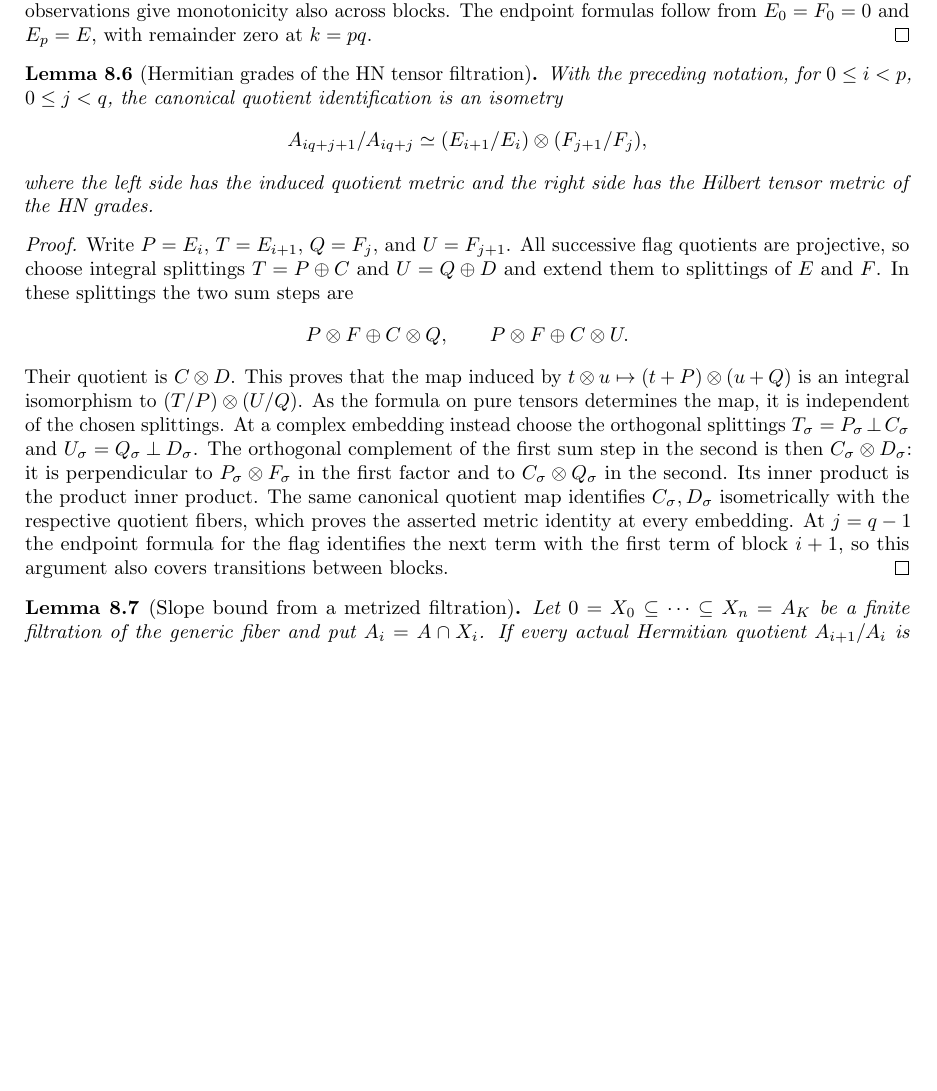
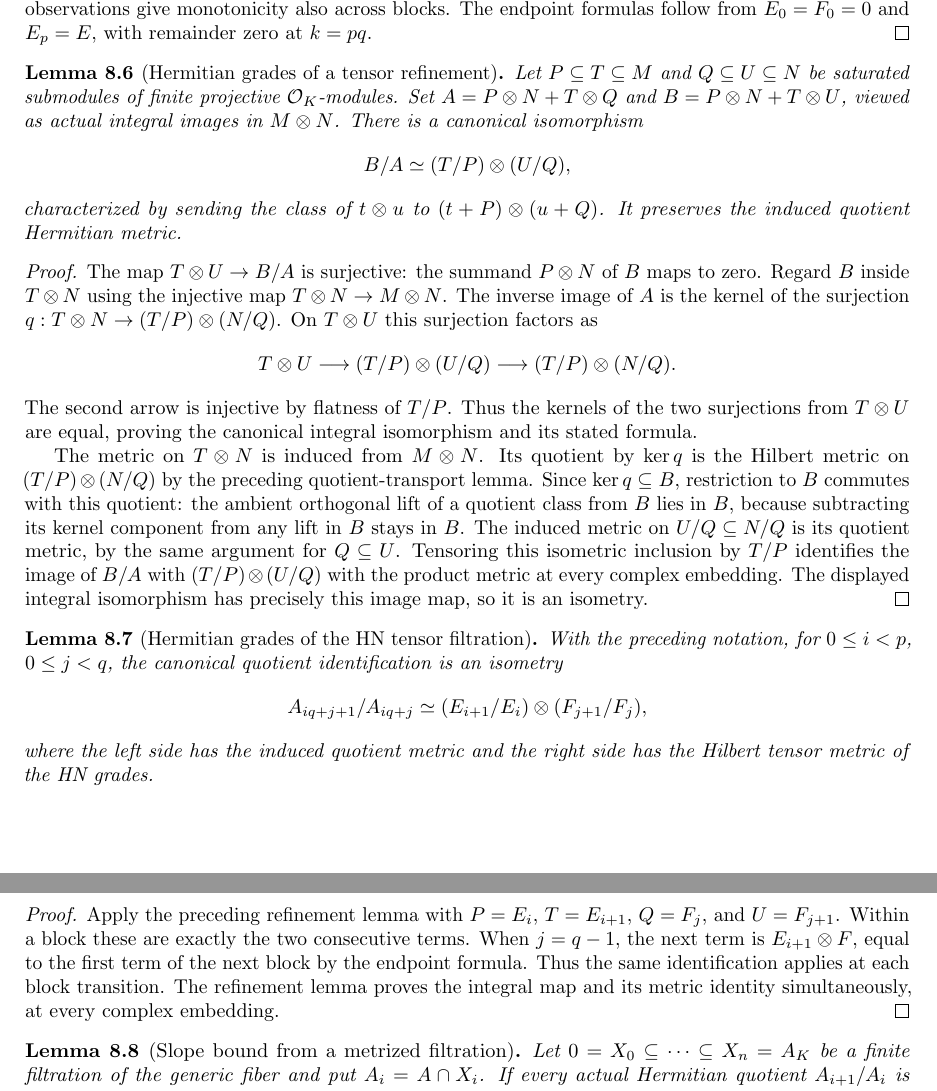
Before and after one commit to YijunYuan/AdelicBostConjecture, a LaTeX thesis (blueprint/src/web.tex, which reads blueprint/src/main.tex): part of page 91 of 93 before the commit and two parts of pages 91 and 92 of 93 after it, the two joined at a grey line, cut so that both start at the same text, the shorter picture padded with empty space. Compiled offline with pdfLaTeX.

Commit message:
Identify actual consecutive tensor grades as Hilbert tensor quotients
Summary: Right exactness proves the canonical nonfree integral grade isomorphism; orthogonal quotient naturality proves its all-fiber Hilbert isometry. Kernel check passed.
Archon-Commit: agent
Archon-Run: 0011
Archon-Role: horizon
Archon-Session: 0004-horizon-BOST-MAIN
Archon-Task: BOST-MAIN
Archon-Projects: BostConjecture

```diff
--- a/blueprint/src/main.tex
+++ b/blueprint/src/main.tex
@@ -142,9 +142,52 @@ monotonicity also across blocks. The endpoint formulas follow from
 $E_0=F_0=0$ and $E_p=E$, with remainder zero at $k=pq$.
 \end{proof}
 
+\begin{lemma}[Hermitian grades of a tensor refinement]
+\label{lem:tensor-refinement-grades}
+\uses{lem:tensor-refinement-saturated,lem:tensor-quotient-transport}
+\source{bost-specht-manuscript:page-0013}
+\lean{BostConjecture.Arithmetic.tensorGradeEquiv,BostConjecture.Arithmetic.tensorGradeEquiv_projection,BostConjecture.Arithmetic.HermitianMetric.tensorGradeEquiv_inner}
+Let $P\subseteq T\subseteq M$ and $Q\subseteq U\subseteq N$ be
+saturated submodules of finite projective $\Ocal_K$-modules. Set
+$A=P\otimes N+T\otimes Q$ and $B=P\otimes N+T\otimes U$, viewed
+as actual integral images in $M\otimes N$. There is a canonical isomorphism
+\[
+ B/A\simeq (T/P)\otimes(U/Q),
+\]
+characterized by sending the class of $t\otimes u$ to
+$(t+P)\otimes(u+Q)$. It preserves the induced quotient Hermitian metric.
+\end{lemma}
+\begin{proof}
+The map $T\otimes U\to B/A$ is surjective: the summand $P\otimes N$
+of $B$ maps to zero. Regard $B$ inside $T\otimes N$ using the injective
+map $T\otimes N\to M\otimes N$. The inverse image of $A$ is the kernel
+of the surjection $q:T\otimes N\to(T/P)\otimes(N/Q)$.
+On $T\otimes U$ this surjection factors as
+\[
+ T\otimes U\longrightarrow (T/P)\otimes(U/Q)
+ \longrightarrow (T/P)\otimes(N/Q).
+\]
+The second arrow is injective by flatness of $T/P$. Thus the kernels
+of the two surjections from $T\otimes U$ are equal, proving the
+canonical integral isomorphism and its stated formula.
+
+The metric on $T\otimes N$ is induced from $M\otimes N$.
+Its quotient by $\ker q$ is the Hilbert metric on
+$(T/P)\otimes(N/Q)$ by the preceding quotient-transport lemma.
+Since $\ker q\subseteq B$, restriction to $B$ commutes with this
+quotient: the ambient orthogonal lift of a quotient class from $B$
+lies in $B$, because subtracting its kernel component from any lift
+in $B$ stays in $B$. The induced metric on $U/Q\subseteq N/Q$
+is its quotient metric, by the same argument for $Q\subseteq U$.
+Tensoring this isometric inclusion by $T/P$ identifies the image of
+$B/A$ with $(T/P)\otimes(U/Q)$ with the product metric at every
+complex embedding. The displayed integral isomorphism has precisely
+this image map, so it is an isometry.
+\end{proof}
+
 \begin{lemma}[Hermitian grades of the HN tensor filtration]
 \label{lem:hn-tensor-grades}
-\uses{lem:hn-tensor-filtration,lem:tensor-saturated-submodule,lem:tensor-quotient-transport}
+\uses{lem:hn-tensor-filtration,lem:tensor-refinement-grades}
 \source{bost-specht-manuscript:page-0013}
 \notready
 With the preceding notation, for $0\leq i<p$, $0\leq j<q$, the
@@ -157,31 +200,13 @@ where the left side has the induced quotient metric and the right
 side has the Hilbert tensor metric of the HN grades.
 \end{lemma}
 \begin{proof}
-Write $P=E_i$, $T=E_{i+1}$, $Q=F_j$, and $U=F_{j+1}$.
-All successive flag quotients are projective, so choose integral
-splittings $T=P\oplus C$ and $U=Q\oplus D$ and extend them to
-splittings of $E$ and $F$. In these splittings the two sum steps are
-\[
- P\otimes F\oplus C\otimes Q,
- \qquad P\otimes F\oplus C\otimes U.
-\]
-Their quotient is $C\otimes D$. This proves that the map induced
-by $t\otimes u\mapsto(t+P)\otimes(u+Q)$ is an integral
-isomorphism to $(T/P)\otimes(U/Q)$. As the formula on pure tensors
-determines the map, it is independent of the chosen splittings.
-At a complex embedding instead choose the orthogonal splittings
-$T_\sigma=P_\sigma\mathbin{\perp}C_\sigma$ and
-$U_\sigma=Q_\sigma\mathbin{\perp}D_\sigma$.
-The orthogonal complement of the first sum step in the second is
-then $C_\sigma\otimes D_\sigma$: it is perpendicular to
-$P_\sigma\otimes F_\sigma$ in the first factor and to
-$C_\sigma\otimes Q_\sigma$ in the second. Its inner product is
-the product inner product. The same canonical quotient map identifies
-$C_\sigma,D_\sigma$ isometrically with the respective quotient
-fibers, which proves the asserted metric identity at every embedding.
-At $j=q-1$ the endpoint formula for the flag identifies the next
-term with the first term of block $i+1$, so this argument also
-covers transitions between blocks.
+Apply the preceding refinement lemma with $P=E_i$, $T=E_{i+1}$,
+$Q=F_j$, and $U=F_{j+1}$. Within a block these are exactly the two
+consecutive terms. When $j=q-1$, the next term is
+$E_{i+1}\otimes F$, equal to the first term of the next block by the
+endpoint formula. Thus the same identification applies at each block
+transition. The refinement lemma proves the integral map and its metric
+identity simultaneously, at every complex embedding.
 \end{proof}
 
 \begin{lemma}[Slope bound from a metrized filtration]
```
Also changed, not shown: 1 other file.
